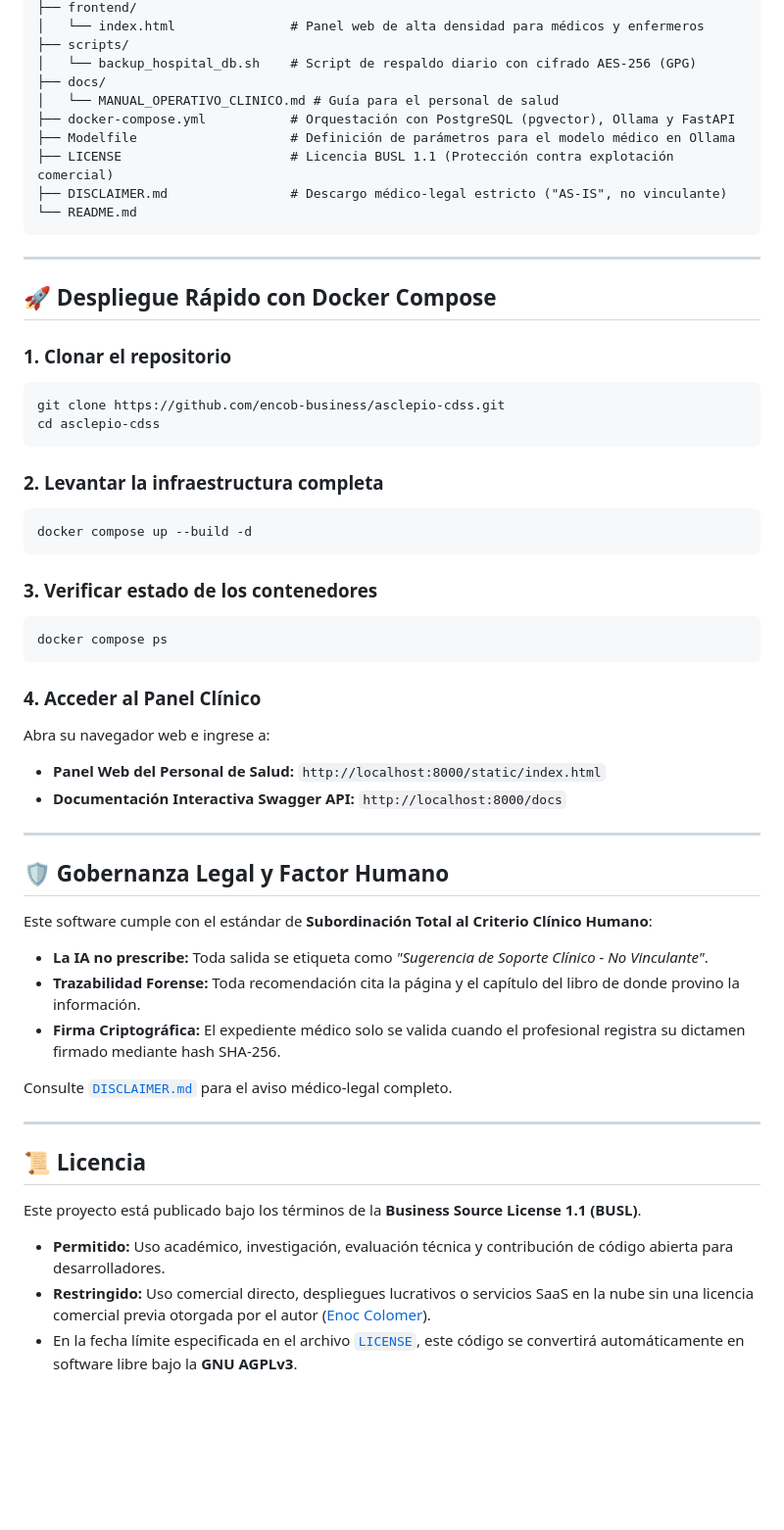
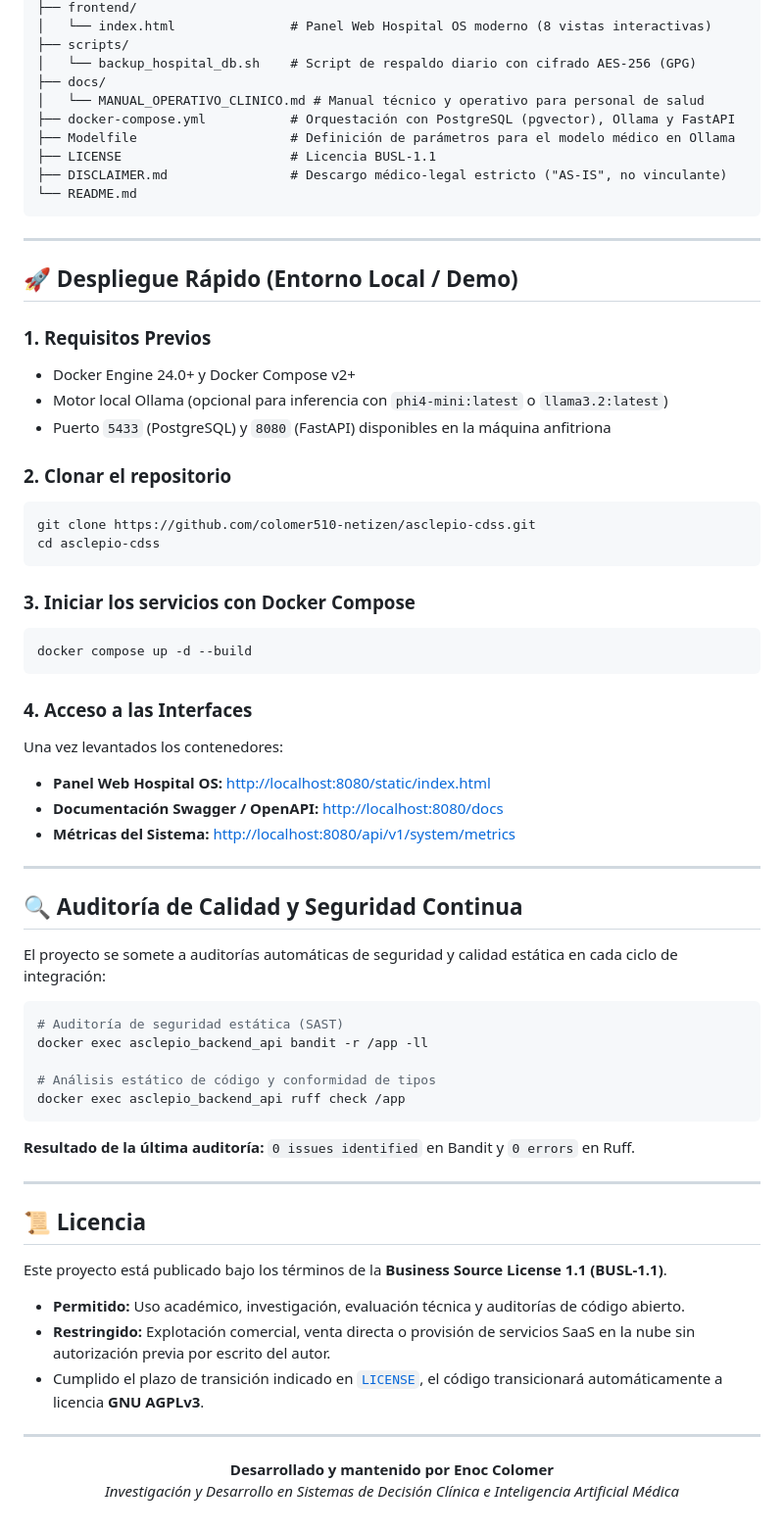
Before and after one commit to colomer510-netizen/asclepio-cdss, a Markdown page: README.md, the part around one of its changes. Shown at 98% size. Rendered like a GitHub page; blank space fills up the shorter version.

````diff
--- a/README.md
+++ b/README.md
@@ -35,57 +84,70 @@ asclepio-cdss/
 ├── frontend/
-│   └── index.html               # Panel web de alta densidad para médicos y enfermeros
+│   └── index.html               # Panel Web Hospital OS moderno (8 vistas interactivas)
 ├── scripts/
 │   └── backup_hospital_db.sh    # Script de respaldo diario con cifrado AES-256 (GPG)
 ├── docs/
-│   └── MANUAL_OPERATIVO_CLINICO.md # Guía para el personal de salud
+│   └── MANUAL_OPERATIVO_CLINICO.md # Manual técnico y operativo para personal de salud
 ├── docker-compose.yml           # Orquestación con PostgreSQL (pgvector), Ollama y FastAPI
 ├── Modelfile                    # Definición de parámetros para el modelo médico en Ollama
-├── LICENSE                      # Licencia BUSL 1.1 (Protección contra explotación comercial)
+├── LICENSE                      # Licencia BUSL-1.1
 ├── DISCLAIMER.md                # Descargo médico-legal estricto ("AS-IS", no vinculante)
 └── README.md
 ```
 
 ---
 
-## 🚀 Despliegue Rápido con Docker Compose
+## 🚀 Despliegue Rápido (Entorno Local / Demo)
 
-### 1. Clonar el repositorio
+### 1. Requisitos Previos
+- Docker Engine 24.0+ y Docker Compose v2+
+- Motor local Ollama (opcional para inferencia con `phi4-mini:latest` o `llama3.2:latest`)
+- Puerto `5433` (PostgreSQL) y `8080` (FastAPI) disponibles en la máquina anfitriona
+
+### 2. Clonar el repositorio
 ```bash
-git clone https://github.com/encob-business/asclepio-cdss.git
+git clone https://github.com/colomer510-netizen/asclepio-cdss.git
 cd asclepio-cdss
 ```
 
-### 2. Levantar la infraestructura completa
+### 3. Iniciar los servicios con Docker Compose
 ```bash
-docker compose up --build -d
+docker compose up -d --build
 ```
 
-### 3. Verificar estado de los contenedores
-```bash
-docker compose ps
-```
-
-### 4. Acceder al Panel Clínico
-Abra su navegador web e ingrese a:
-- **Panel Web del Personal de Salud:** `http://localhost:8000/static/index.html`
-- **Documentación Interactiva Swagger API:** `http://localhost:8000/docs`
+### 4. Acceso a las Interfaces
+Una vez levantados los contenedores:
+- **Panel Web Hospital OS:** [http://localhost:8080/static/index.html](http://localhost:8080/static/index.html)
+- **Documentación Swagger / OpenAPI:** [http://localhost:8080/docs](http://localhost:8080/docs)
+- **Métricas del Sistema:** [http://localhost:8080/api/v1/system/metrics](http://localhost:8080/api/v1/system/metrics)
 
 ---
 
-## 🛡️ Gobernanza Legal y Factor Humano
+## 🔍 Auditoría de Calidad y Seguridad Continua
 
-Este software cumple con el estándar de **Subordinación Total al Criterio Clínico Humano**:
-- **La IA no prescribe:** Toda salida se etiqueta como *"Sugerencia de Soporte Clínico - No Vinculante"*.
-- **Trazabilidad Forense:** Toda recomendación cita la página y el capítulo del libro de donde provino la información.
-- **Firma Criptográfica:** El expediente médico solo se valida cuando el profesional registra su dictamen firmado mediante hash SHA-256.
+El proyecto se somete a auditorías automáticas de seguridad y calidad estática en cada ciclo de integración:
 
-Consulte [`DISCLAIMER.md`](file:///home/enoc-colomer/dev/work/asclepio-cdss/DISCLAIMER.md) para el aviso médico-legal completo.
+```bash
+# Auditoría de seguridad estática (SAST)
+docker exec asclepio_backend_api bandit -r /app -ll
+
+# Análisis estático de código y conformidad de tipos
+docker exec asclepio_backend_api ruff check /app
+```
+
+**Resultado de la última auditoría:** `0 issues identified` en Bandit y `0 errors` en Ruff.
 
 ---
 
 ## 📜 Licencia
 
-Este proyecto está publicado bajo los términos de la **Business Source License 1.1 (BUSL)**.
-- **Permitido:** Uso académico, investigación, evaluación técnica y contribución de código abierta para desarrolladores.
-- **Restringido:** Uso comercial directo, despliegues lucrativos o servicios SaaS en la nube sin una licencia comercial previa otorgada por el autor ([Enoc Colomer](mailto:enoc@colomer.dev)).
-- En la fecha límite especificada en el archivo [`LICENSE`](file:///home/enoc-colomer/dev/work/asclepio-cdss/LICENSE), este código se convertirá automáticamente en software libre bajo la **GNU AGPLv3**.
+Este proyecto está publicado bajo los términos de la **Business Source License 1.1 (BUSL-1.1)**.
+- **Permitido:** Uso académico, investigación, evaluación técnica y auditorías de código abierto.
+- **Restringido:** Explotación comercial, venta directa o provisión de servicios SaaS en la nube sin autorización previa por escrito del autor.
+- Cumplido el plazo de transición indicado en [`LICENSE`](LICENSE), el código transicionará automáticamente a licencia **GNU AGPLv3**.
+
+---
+
+<p align="center">
+  <b>Desarrollado y mantenido por Enoc Colomer</b><br>
+  <i>Investigación y Desarrollo en Sistemas de Decisión Clínica e Inteligencia Artificial Médica</i>
+</p>
````
Also changed, not shown: other parts of README.md (+65 -16 lines).
